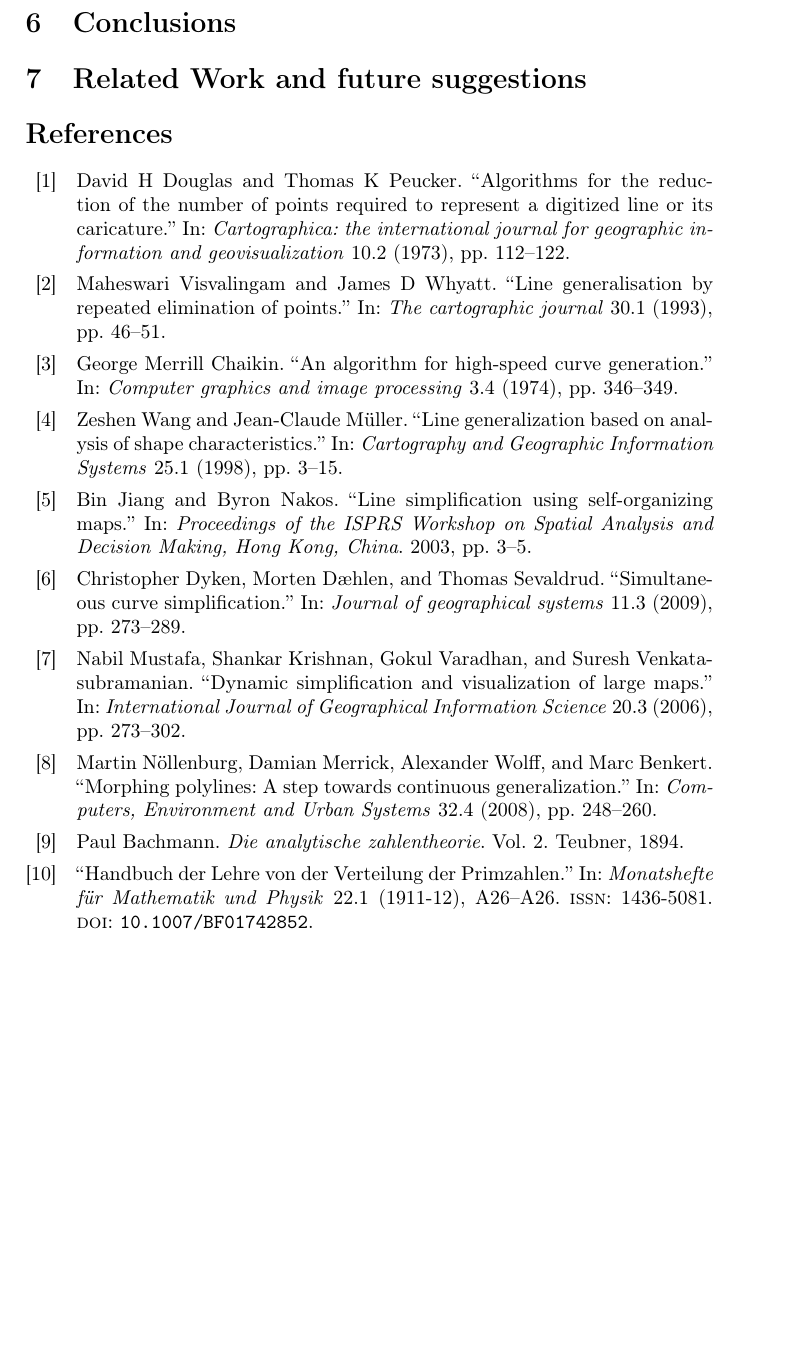
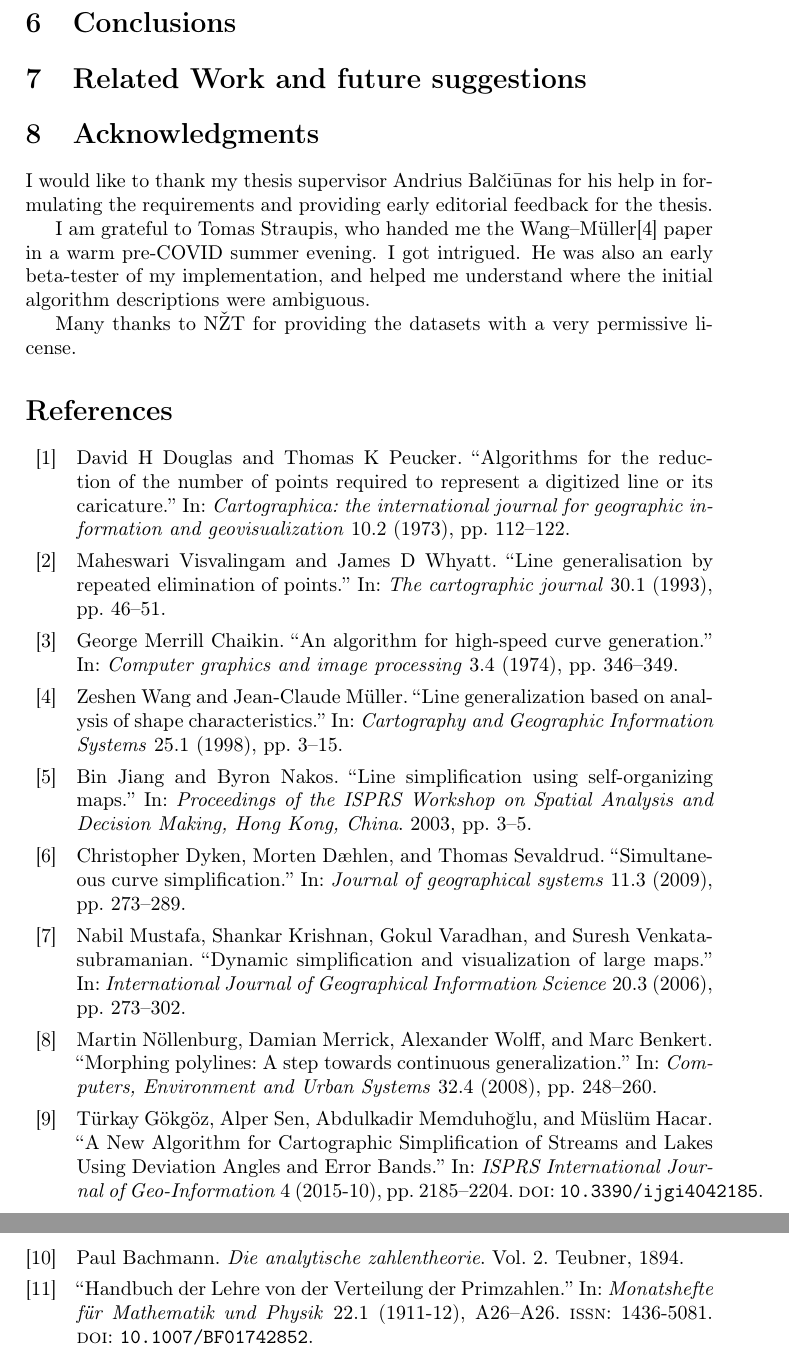
Before and after one commit to motiejus/wm, a LaTeX paper (mj-msc.tex): part of page 24 of 26 before the commit and two parts of pages 26 and 27 of 28 after it, the two joined at a grey line, cut so that both start at the same text, the shorter picture padded with empty space. Compiled offline with pdfLaTeX; a LaTeX package or settings file that is missing is left out.

Commit message:
acknowledgments

```diff
--- a/mj-msc.tex
+++ b/mj-msc.tex
@@ -1397,6 +1393,20 @@ produces poorly simplified results for some geometries.
 \label{sec:related_work}
 
 % TODO: write after section~\ref{sec:conclusions} is complete.
+
+\section{Acknowledgments}
+\label{sec:acknowledgments}
+
+I would like to thank my thesis supervisor Andrius Balčiūnas for his help in
+formulating the requirements and providing early editorial feedback for the
+thesis.
+
+I am grateful to Tomas Straupis, who handed me the {\WM}\cite{wang1998line}
+paper in a warm pre-COVID summer evening. I got intrigued. He was also an early
+beta-tester of my implementation, and helped me understand where the initial
+algorithm descriptions were ambiguous.
+
+Many thanks to NŽT for providing the datasets with a very permissive license.
 
 \printbibliography
 
```
Also changed, not shown: bib.bib (+11 -0 lines), mj-msc.tex (8 more changed lines).
